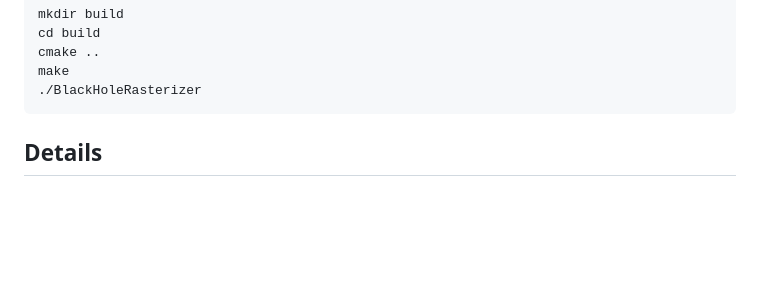
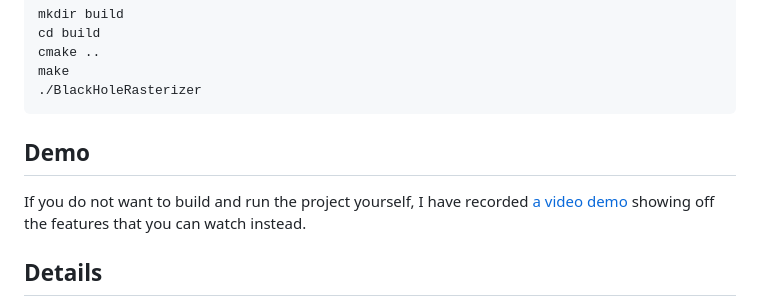
Before and after one commit to EmuMan/black-hole-rasterizer, a Markdown page: README.md, the part around the change. GitHub-like rendering; blank space fills up the shorter version.

Commit message:
Add demo section with video link to README
Added a demo section with a link to a video demonstration.

````diff
--- a/README.md
+++ b/README.md
@@ -14,6 +14,11 @@ cmake ..
 make
 ./BlackHoleRasterizer
 ```
+
+## Demo
+
+If you do not want to build and run the project yourself, I have recorded
+[a video demo](https://youtu.be/vqTB9Rs9sYQ) showing off the features that you can watch instead.
 
 ## Details
 
````
